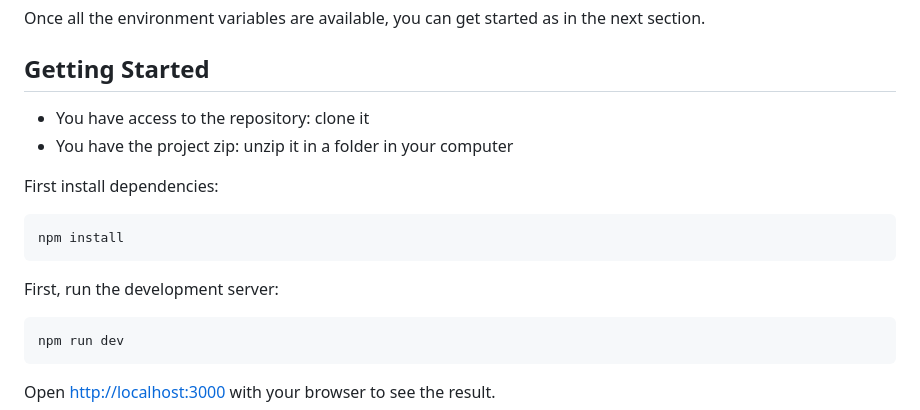
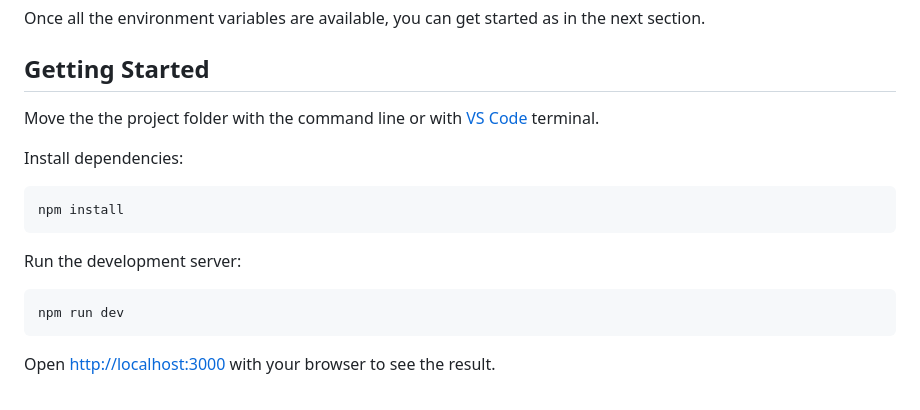
Before and after one commit to lambou/personal-blog-trendly-docs, a Markdown page: README.md, the part around the change printed below. GitHub-like rendering.

````diff
--- a/README.md
+++ b/README.md
@@ -102,16 +126,15 @@ Once all the environment variables are available, you can get started as in the
 
 ## Getting Started
 
-- You have access to the repository: clone it
-- You have the project zip: unzip it in a folder in your computer
+Move the the project folder with the command line or with [VS Code](https://code.visualstudio.com/download) terminal.
 
-First install dependencies:
+Install dependencies:
 
 ```bash
 npm install
 ```
 
-First, run the development server:
+Run the development server:
 
 ```bash
 npm run dev
````
Also changed, not shown: other parts of README.md (+26 -2 lines), img/project-folders.jpg (added).
